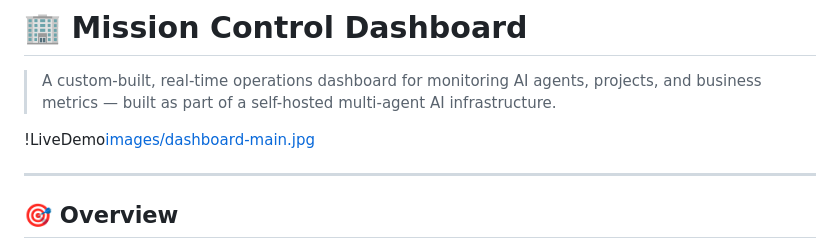
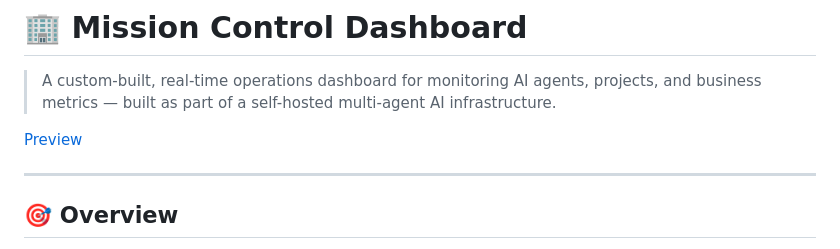
Before and after one commit to roccopaz/mission-control, a Markdown page: README.md, the part around the change. Drawn GitHub-style.

```diff
--- a/README.md
+++ b/README.md
@@ -2,7 +2,7 @@
 
 > A custom-built, real-time operations dashboard for monitoring AI agents, projects, and business metrics — built as part of a self-hosted multi-agent AI infrastructure.
 
-!LiveDemo[images/dashboard-main.jpg](https://roccopaz.github.io/mission-control/preview.html)
+[Preview](https://roccopaz.github.io/mission-control/preview.html)
 
 ---
 
```
